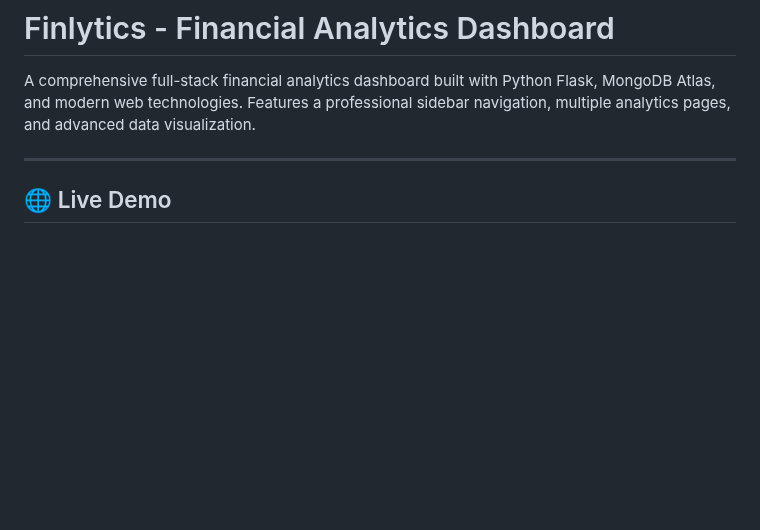
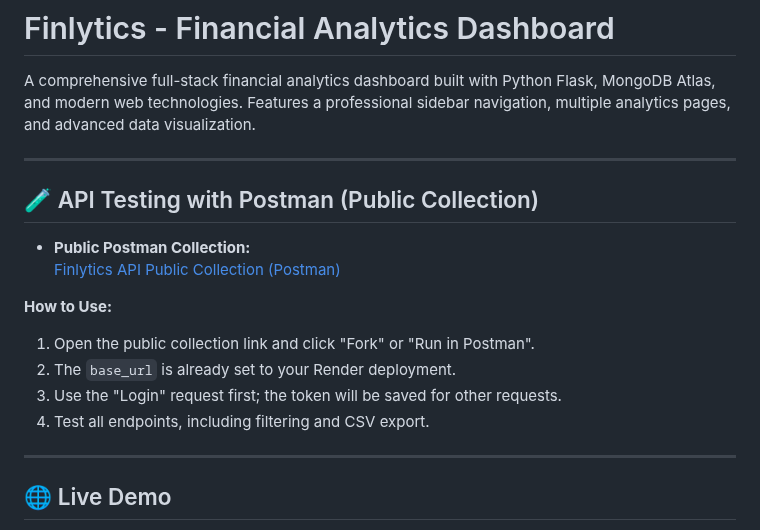
Before and after one commit to Saumya-Shah17/Finlytics-Full-Stack-Finance-analysis, a Markdown page: README.md, the part around the change. Drawn GitHub-style; blank space fills up the shorter version.

```diff
--- a/README.md
+++ b/README.md
@@ -1,6 +1,19 @@
 # Finlytics - Financial Analytics Dashboard
 
 A comprehensive full-stack financial analytics dashboard built with Python Flask, MongoDB Atlas, and modern web technologies. Features a professional sidebar navigation, multiple analytics pages, and advanced data visualization.
+
+---
+
+## 🧪 API Testing with Postman (Public Collection)
+
+- **Public Postman Collection:**
+  [Finlytics API Public Collection (Postman)](https://saumyashah-2944455.postman.co/workspace/Saumya-Shah's-Workspace~3d5e8912-f271-4dfc-8ce9-b75e04ce756c/collection/45964758-0c6a51e5-86a0-43f1-96fc-88440fa05830?action=share&creator=45964758)
+
+**How to Use:**
+1. Open the public collection link and click "Fork" or "Run in Postman".
+2. The `base_url` is already set to your Render deployment.
+3. Use the "Login" request first; the token will be saved for other requests.
+4. Test all endpoints, including filtering and CSV export.
 
 ---
 
```
